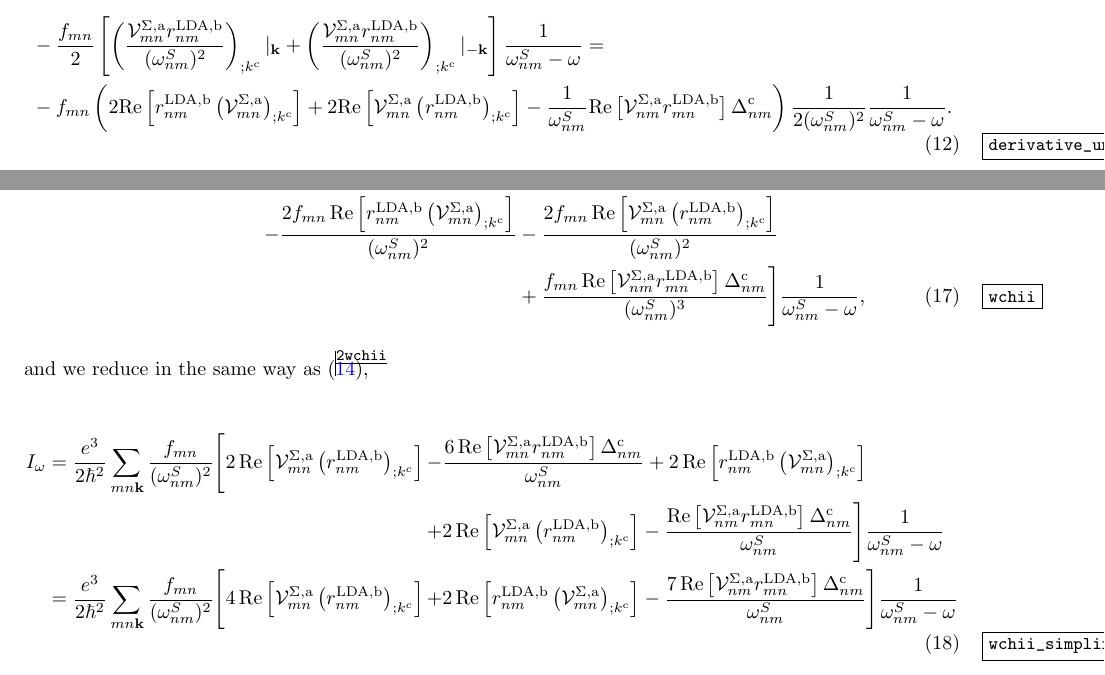
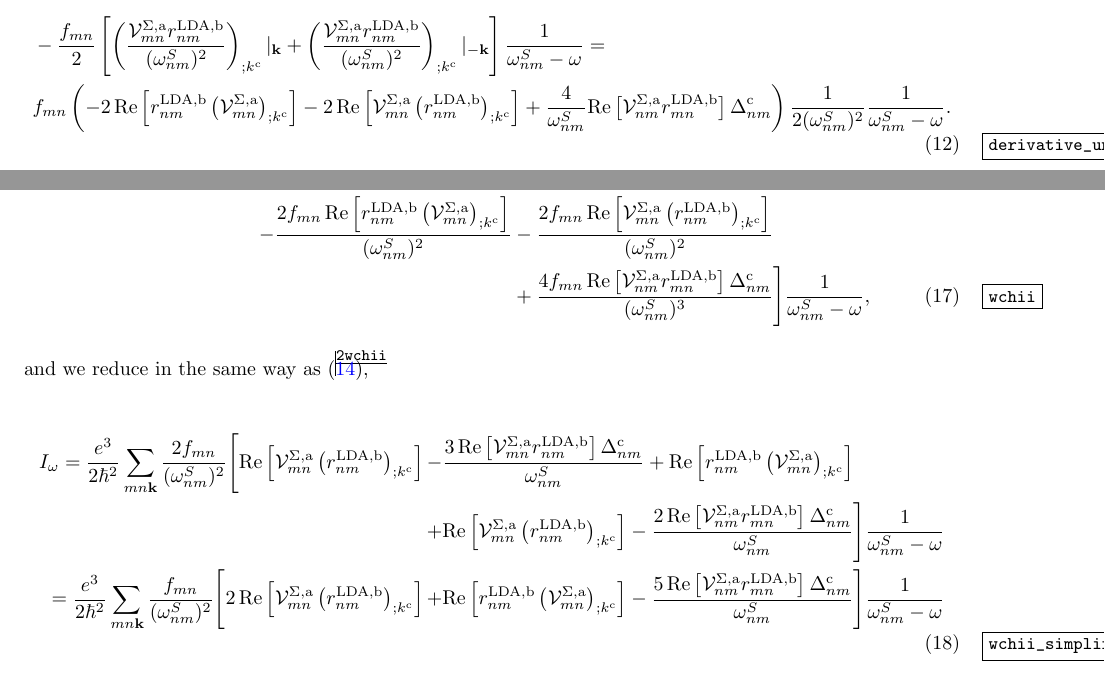
Before and after one commit to roguephysicist/phd-thesis, a LaTeX document (my_derivation.tex): two parts of pages 3 and 4 of 4, joined at a grey line, cut so that both start at the same text. Compiled offline with pdfLaTeX.

Commit message:
good corrections, still missing the key

```diff
--- a/my_derivation.tex
+++ b/my_derivation.tex
@@ -120,7 +120,7 @@ Combining the results from \eqref{first_term_gen_deriv}, \eqref{second_term_gen_
 
 \begin{align}\label{derivative_under_k}
 &-\frac{f_{mn}}{2}\left[\left(\frac{\mathcal{V}^{\Sigma,\text{a}}_{mn}r^{\text{LDA,b}}_{nm}}{(\omega^S_{nm})^2}\right)_{;k^{\text{c}}}|_{\mathbf{k}} + \left(\frac{\mathcal{V}^{\Sigma,\text{a}}_{mn}r^{\text{LDA,b}}_{nm}}{(\omega^S_{nm})^2}\right)_{;k^{\text{c}}}|_{-\mathbf{k}}\right]\frac{1}{\omega^S_{nm}-\omega} = \nonumber\\
-&-f_{mn}\left(2\mathrm{Re}\left[r^{\text{LDA,b}}_{nm}\left(\mathcal{V}^{\Sigma,\text{a}}_{mn}\right)_{;k^{\text{c}}}\right] + 2\mathrm{Re}\left[\mathcal{V}^{\Sigma,\text{a}}_{mn}\left(r^{\text{LDA,b}}_{nm}\right)_{;k^{\text{c}}}\right] - \frac{1}{\omega^{S}_{nm}}\mathrm{Re}\left[\mathcal{V}^{\Sigma,\text{a}}_{nm}r^{\text{LDA,b}}_{mn}\right]\Delta_{nm}^{\text{c}}\right)\frac{1}{2(\omega^{S}_{nm})^{2}}\frac{1}{\omega^S_{nm}-\omega}.
+&f_{mn}\left(-2\,\mathrm{Re}\left[r^{\text{LDA,b}}_{nm}\left(\mathcal{V}^{\Sigma,\text{a}}_{mn}\right)_{;k^{\text{c}}}\right] - 2\,\mathrm{Re}\left[\mathcal{V}^{\Sigma,\text{a}}_{mn}\left(r^{\text{LDA,b}}_{nm}\right)_{;k^{\text{c}}}\right] + \frac{4}{\omega^{S}_{nm}}\mathrm{Re}\left[\mathcal{V}^{\Sigma,\text{a}}_{nm}r^{\text{LDA,b}}_{mn}\right]\Delta_{nm}^{\text{c}}\right)\frac{1}{2(\omega^{S}_{nm})^{2}}\frac{1}{\omega^S_{nm}-\omega}.
 \end{align}
 
 We have all the elements to be substituted in \eqref{pfi}. We substitute \eqref{ct}, \eqref{dt}, and \eqref{derivative_under_k} in \eqref{pfi},
@@ -143,7 +143,7 @@ I =
 \,- \frac{8f_{mn}\,\mathrm{Re}\left[\mathcal{V}^{\Sigma,\text{a}}_{mn}r^{\text{LDA,b}}_{nm}\right]\Delta^{\text{c}}_{nm}}{(\omega^{S}_{nm})^{3}}\frac{1}{\omega^{S}_{nm}-2\omega}\nonumber\\
 - \frac{2f_{mn}\,\mathrm{Re}\left[r^{\text{LDA,b}}_{nm}\left(\mathcal{V}^{\Sigma,\text{a}}_{mn}\right)_{;k^{\text{c}}}\right]}{2(\omega^{S}_{nm})^{2}}&\frac{1}{\omega^{S}_{nm}-\omega}\nonumber\\
 - \frac{2f_{mn}\,\mathrm{Re}\left[\mathcal{V}^{\Sigma,\text{a}}_{mn}\left(r^{\text{LDA,b}}_{nm}\right)_{;k^{\text{c}}}\right]}{2(\omega^{S}_{nm})^{2}}&\frac{1}{\omega^{S}_{nm}-\omega}\nonumber\\
-+ \frac{f_{mn}\mathrm{Re}\left[\mathcal{V}^{\Sigma,\text{a}}_{nm}r^{\text{LDA,b}}_{mn}\right]\Delta_{nm}^{\text{c}}}{2(\omega^{S}_{nm})^{3}}&\frac{1}{\omega^{S}_{nm}-\omega},
++ \frac{4f_{mn}\mathrm{Re}\left[\mathcal{V}^{\Sigma,\text{a}}_{nm}r^{\text{LDA,b}}_{mn}\right]\Delta_{nm}^{\text{c}}}{2(\omega^{S}_{nm})^{3}}&\frac{1}{\omega^{S}_{nm}-\omega},
 \end{align}
 
 we conveniently collect the terms in columns of $\omega$ and $2\omega$. We can now express the susceptibility in terms of $\omega$ and $2\omega$. Separating the $2\omega$ terms and substituting in \eqref{chii}, % what about the two and the omega out front?
@@ -176,7 +176,7 @@ I_{\omega}
 &+ \frac{6f_{mn}\,\mathrm{Re}\left[\mathcal{V}^{\Sigma,\text{a}}_{mn}r^{\text{LDA,b}}_{nm}\right]\Delta^{\text{c}}_{nm}}{(\omega^{S}_{nm})^{3}}\nonumber\\
 - \frac{2f_{mn}\,\mathrm{Re}\left[r^{\text{LDA,b}}_{nm}\left(\mathcal{V}^{\Sigma,\text{a}}_{mn}\right)_{;k^{\text{c}}}\right]}{(\omega^{S}_{nm})^{2}}
 &- \frac{2f_{mn}\,\mathrm{Re}\left[\mathcal{V}^{\Sigma,\text{a}}_{mn}\left(r^{\text{LDA,b}}_{nm}\right)_{;k^{\text{c}}}\right]}{(\omega^{S}_{nm})^{2}}\nonumber\\
-&+ \frac{f_{mn}\,\mathrm{Re}\left[\mathcal{V}^{\Sigma,\text{a}}_{nm}r^{\text{LDA,b}}_{mn}\right]\Delta_{nm}^{\text{c}}}{(\omega^{S}_{nm})^{3}}
+&+ \frac{4f_{mn}\,\mathrm{Re}\left[\mathcal{V}^{\Sigma,\text{a}}_{nm}r^{\text{LDA,b}}_{mn}\right]\Delta_{nm}^{\text{c}}}{(\omega^{S}_{nm})^{3}}
 \Biggr]\frac{1}{\omega^{S}_{nm}-\omega},
 \end{align}
 
@@ -184,19 +184,19 @@ and we reduce in the same way as \eqref{2wchii},
 
 \begin{align}\label{wchii_simplified}
 I_{\omega}
-= \frac{e^3}{2\hbar^2}\sum_{mn\mathbf{k}}\frac{f_{mn}}{(\omega^{S}_{nm})^{2}}
+= \frac{e^3}{2\hbar^2}\sum_{mn\mathbf{k}}\frac{2f_{mn}}{(\omega^{S}_{nm})^{2}}
 \Biggl[
-  2\,\mathrm{Re}\left[\mathcal{V}^{\Sigma,\text{a}}_{mn}\left(r^{\text{LDA,b}}_{nm}\right)_{;k^{\text{c}}}\right]
-- &\frac{6\,\mathrm{Re}\left[\mathcal{V}^{\Sigma,\text{a}}_{mn}r^{\text{LDA,b}}_{nm}\right]\Delta^{\text{c}}_{nm}}{\omega^{S}_{nm}}
-+  2\,\mathrm{Re}\left[r^{\text{LDA,b}}_{nm}\left(\mathcal{V}^{\Sigma,\text{a}}_{mn}\right)_{;k^{\text{c}}}\right]\nonumber\\
-+ &2\,\mathrm{Re}\left[\mathcal{V}^{\Sigma,\text{a}}_{mn}\left(r^{\text{LDA,b}}_{nm}\right)_{;k^{\text{c}}}\right]
-- \frac{\mathrm{Re}\left[\mathcal{V}^{\Sigma,\text{a}}_{nm}r^{\text{LDA,b}}_{mn}\right]\Delta_{nm}^{\text{c}}}{\omega^{S}_{nm}}
+  \mathrm{Re}\left[\mathcal{V}^{\Sigma,\text{a}}_{mn}\left(r^{\text{LDA,b}}_{nm}\right)_{;k^{\text{c}}}\right]
+- &\frac{3\,\mathrm{Re}\left[\mathcal{V}^{\Sigma,\text{a}}_{mn}r^{\text{LDA,b}}_{nm}\right]\Delta^{\text{c}}_{nm}}{\omega^{S}_{nm}}
++  \mathrm{Re}\left[r^{\text{LDA,b}}_{nm}\left(\mathcal{V}^{\Sigma,\text{a}}_{mn}\right)_{;k^{\text{c}}}\right]\nonumber\\
++ &\mathrm{Re}\left[\mathcal{V}^{\Sigma,\text{a}}_{mn}\left(r^{\text{LDA,b}}_{nm}\right)_{;k^{\text{c}}}\right]
+- \frac{2\,\mathrm{Re}\left[\mathcal{V}^{\Sigma,\text{a}}_{nm}r^{\text{LDA,b}}_{mn}\right]\Delta_{nm}^{\text{c}}}{\omega^{S}_{nm}}
 \Biggr]\frac{1}{\omega^{S}_{nm}-\omega}\nonumber\\
 = \frac{e^3}{2\hbar^2}\sum_{mn\mathbf{k}}\frac{f_{mn}}{(\omega^{S}_{nm})^{2}}
 \Biggl[
-   4\,\mathrm{Re}\left[\mathcal{V}^{\Sigma,\text{a}}_{mn}\left(r^{\text{LDA,b}}_{nm}\right)_{;k^{\text{c}}}\right]
-+ &2\,\mathrm{Re}\left[r^{\text{LDA,b}}_{nm}\left(\mathcal{V}^{\Sigma,\text{a}}_{mn}\right)_{;k^{\text{c}}}\right]
-- \frac{7\,\mathrm{Re}\left[\mathcal{V}^{\Sigma,\text{a}}_{nm}r^{\text{LDA,b}}_{mn}\right]\Delta_{nm}^{\text{c}}}{\omega^{S}_{nm}}
+   2\,\mathrm{Re}\left[\mathcal{V}^{\Sigma,\text{a}}_{mn}\left(r^{\text{LDA,b}}_{nm}\right)_{;k^{\text{c}}}\right]
++ &\mathrm{Re}\left[r^{\text{LDA,b}}_{nm}\left(\mathcal{V}^{\Sigma,\text{a}}_{mn}\right)_{;k^{\text{c}}}\right]
+- \frac{5\,\mathrm{Re}\left[\mathcal{V}^{\Sigma,\text{a}}_{nm}r^{\text{LDA,b}}_{mn}\right]\Delta_{nm}^{\text{c}}}{\omega^{S}_{nm}}
 \Biggr]\frac{1}{\omega^{S}_{nm}-\omega}
 \end{align}
 
```
Also changed, not shown: my_derivation.pdf, my_derivation.tex (10 more changed lines).
